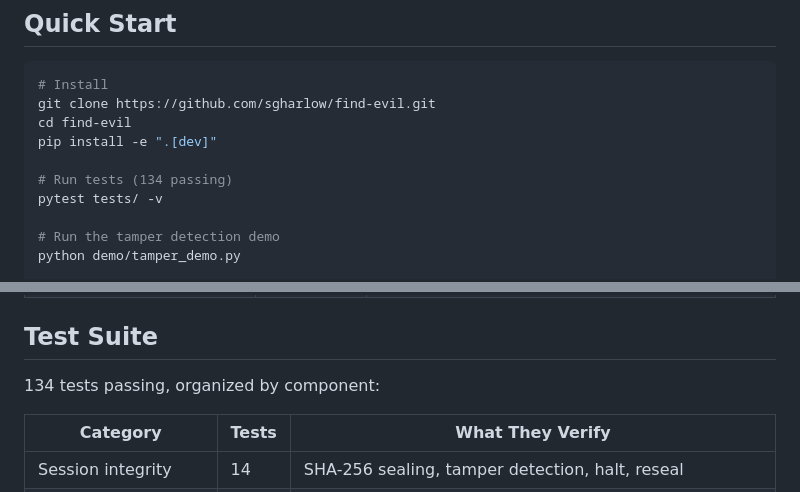
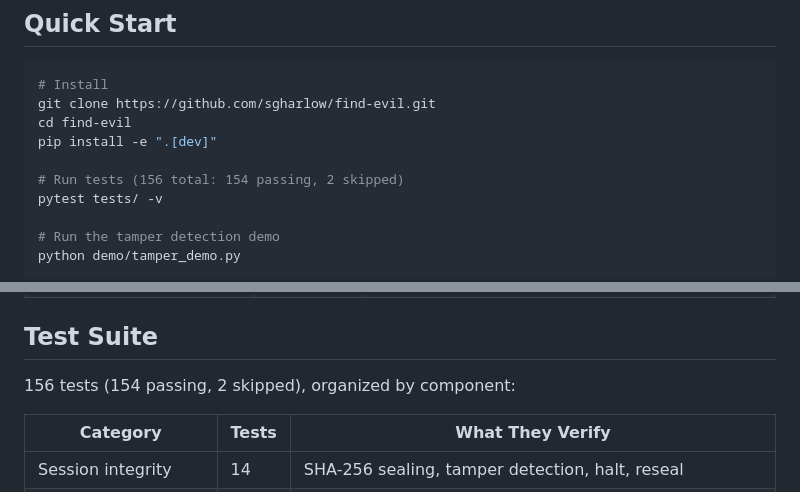
Before and after one commit to sgharlow/find-evil, a Markdown page: README.md, 2 parts joined by grey strips. Rendered like a GitHub page.

```diff
--- a/README.md
+++ b/README.md
@@ -106,7 +106,7 @@ git clone https://github.com/sgharlow/find-evil.git
 cd find-evil
 pip install -e ".[dev]"
 
-# Run tests (134 passing)
+# Run tests (156 total: 154 passing, 2 skipped)
 pytest tests/ -v
 
 # Run the tamper detection demo
@@ -147,7 +147,7 @@ docker-compose run mcp-server python demo/run_investigation.py
 
 ## Test Suite
 
-134 tests passing, organized by component:
+156 tests (154 passing, 2 skipped), organized by component:
 
 | Category | Tests | What They Verify |
 |----------|-------|-----------------|
```
Also changed, not shown: docs/accuracy_report.md (+1 -1 lines), docs/try_it_out.md (+1 -1 lines).
